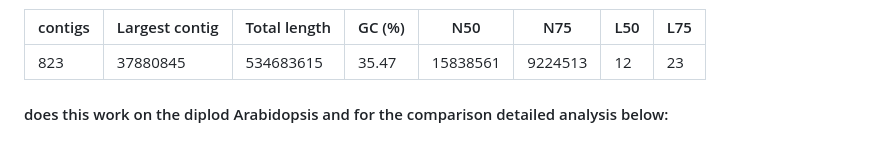
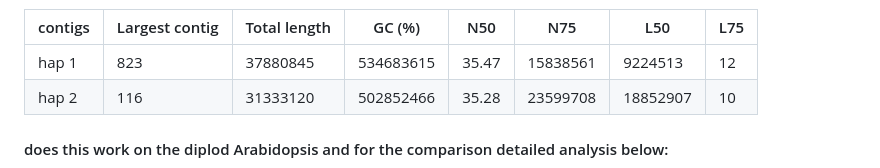
Before and after one commit to bioinformatics-potsdam/genomeassembly-pacbiohifi, a Markdown page: README.md, the part around the change. GitHub-like rendering.

```diff
--- a/README.md
+++ b/README.md
@@ -73,7 +73,8 @@
 
 | contigs | Largest contig |  Total length | GC (%) |  N50 | N75 | L50 | L75 |
 |---------|----------------|---------------|--------|------|-----|-----|-----|
-| 823     |  37880845   | 534683615  | 35.47  | 15838561 | 9224513 | 12  | 23  | 0.00
+| hap 1 | 823     |  37880845   | 534683615  | 35.47  | 15838561 | 9224513 | 12  | 23  | 0.00
+| hap 2 | 116 |    31333120 | 502852466 |  35.28 |  23599708 |  18852907 | 10 |  16 |  0.00
 
 
 #### does this work on the diplod Arabidopsis and for the comparison detailed analysis below:
```
